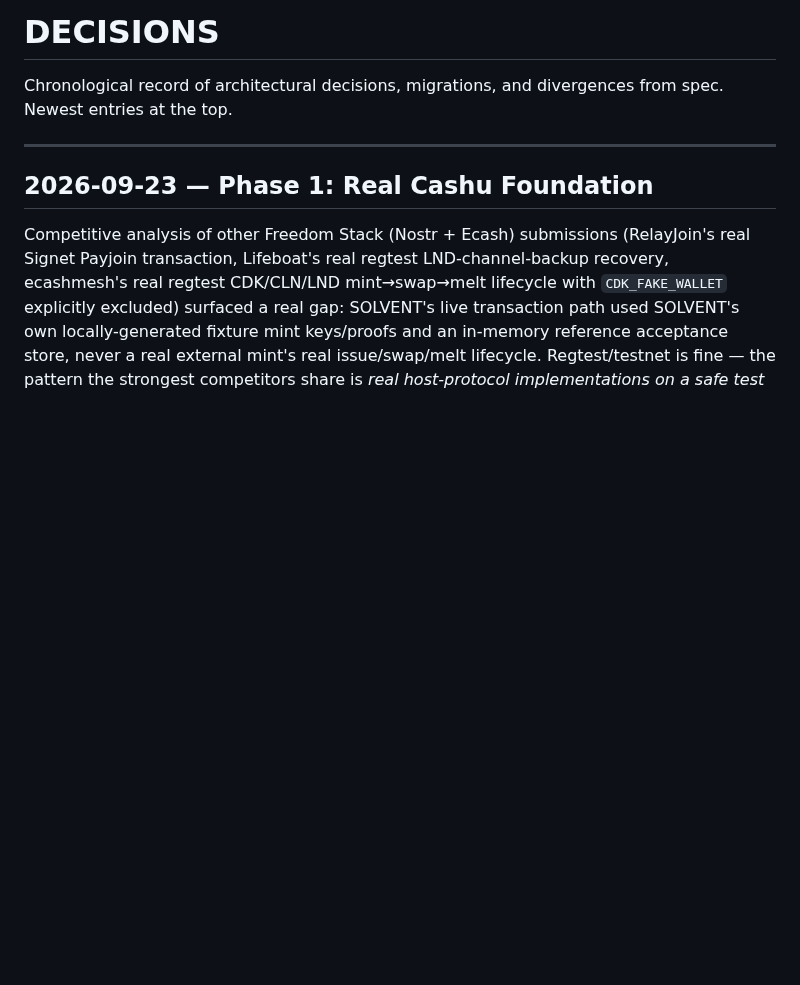
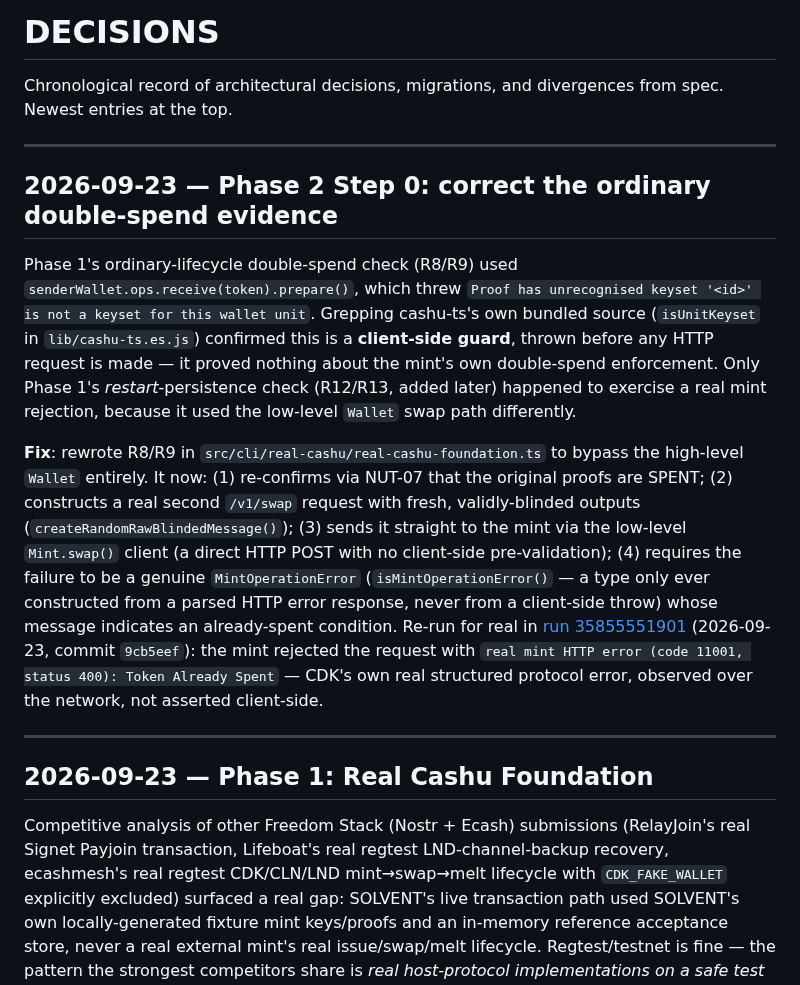
Before and after one commit to TheWeirdDee/solvent, a Markdown page: DECISIONS.md, the part around the change. GitHub-like rendering; blank space fills up the shorter version.

Commit message:
docs: record the Phase 2 Step 0 double-spend evidence correction

```diff
--- a/DECISIONS.md
+++ b/DECISIONS.md
@@ -1,6 +1,14 @@
 # DECISIONS
 
 Chronological record of architectural decisions, migrations, and divergences from spec. Newest entries at the top.
+
+---
+
+## 2026-09-23 — Phase 2 Step 0: correct the ordinary double-spend evidence
+
+Phase 1's ordinary-lifecycle double-spend check (R8/R9) used `senderWallet.ops.receive(token).prepare()`, which threw `Proof has unrecognised keyset '<id>' is not a keyset for this wallet unit`. Grepping cashu-ts's own bundled source (`isUnitKeyset` in `lib/cashu-ts.es.js`) confirmed this is a **client-side guard**, thrown before any HTTP request is made — it proved nothing about the mint's own double-spend enforcement. Only Phase 1's *restart*-persistence check (R12/R13, added later) happened to exercise a real mint rejection, because it used the low-level `Wallet` swap path differently.
+
+**Fix**: rewrote R8/R9 in `src/cli/real-cashu/real-cashu-foundation.ts` to bypass the high-level `Wallet` entirely. It now: (1) re-confirms via NUT-07 that the original proofs are SPENT; (2) constructs a real second `/v1/swap` request with fresh, validly-blinded outputs (`createRandomRawBlindedMessage()`); (3) sends it straight to the mint via the low-level `Mint.swap()` client (a direct HTTP POST with no client-side pre-validation); (4) requires the failure to be a genuine `MintOperationError` (`isMintOperationError()` — a type only ever constructed from a parsed HTTP error response, never from a client-side throw) whose message indicates an already-spent condition. Re-run for real in [run 35855551901](https://github.com/TheWeirdDee/solvent/actions/runs/35855551901) (2026-09-23, commit `9cb5eef`): the mint rejected the request with `real mint HTTP error (code 11001, status 400): Token Already Spent` — CDK's own real structured protocol error, observed over the network, not asserted client-side.
 
 ---
 
```
